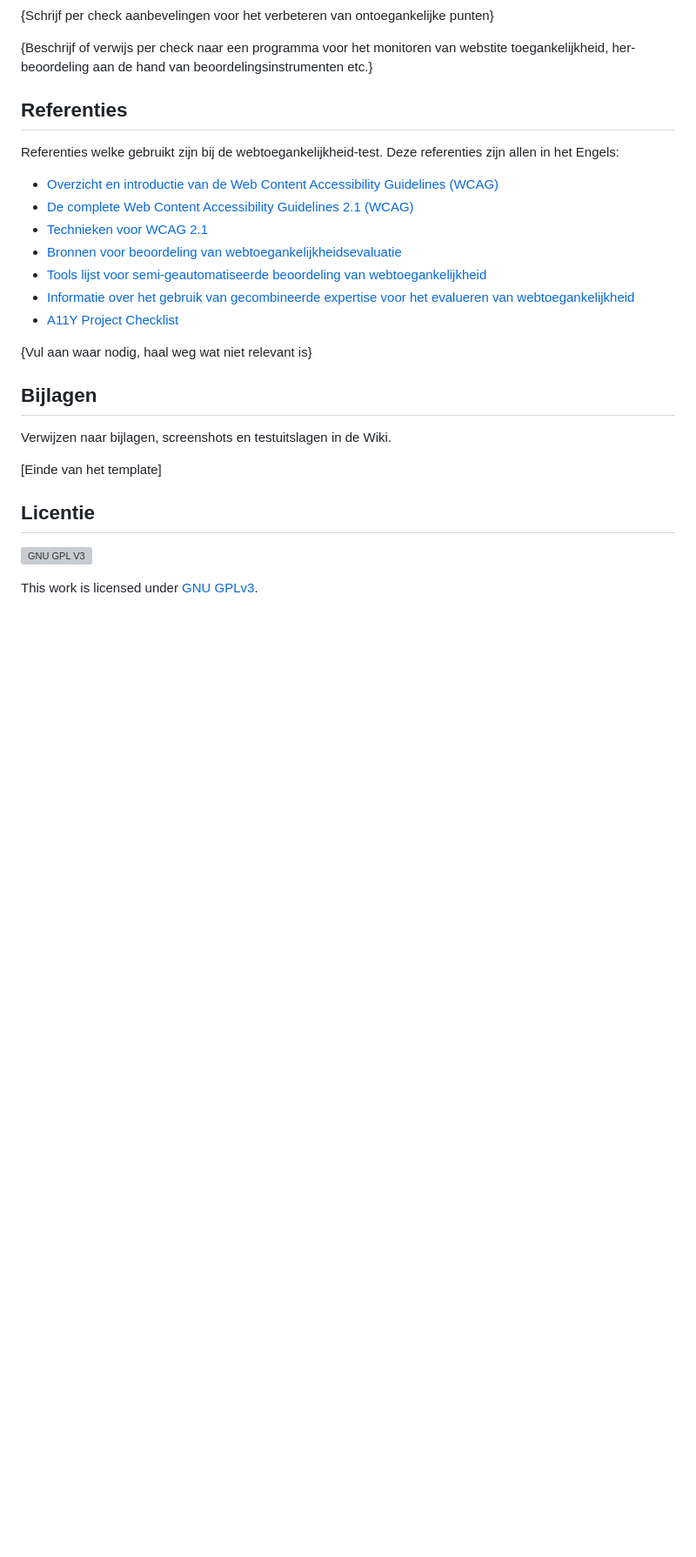
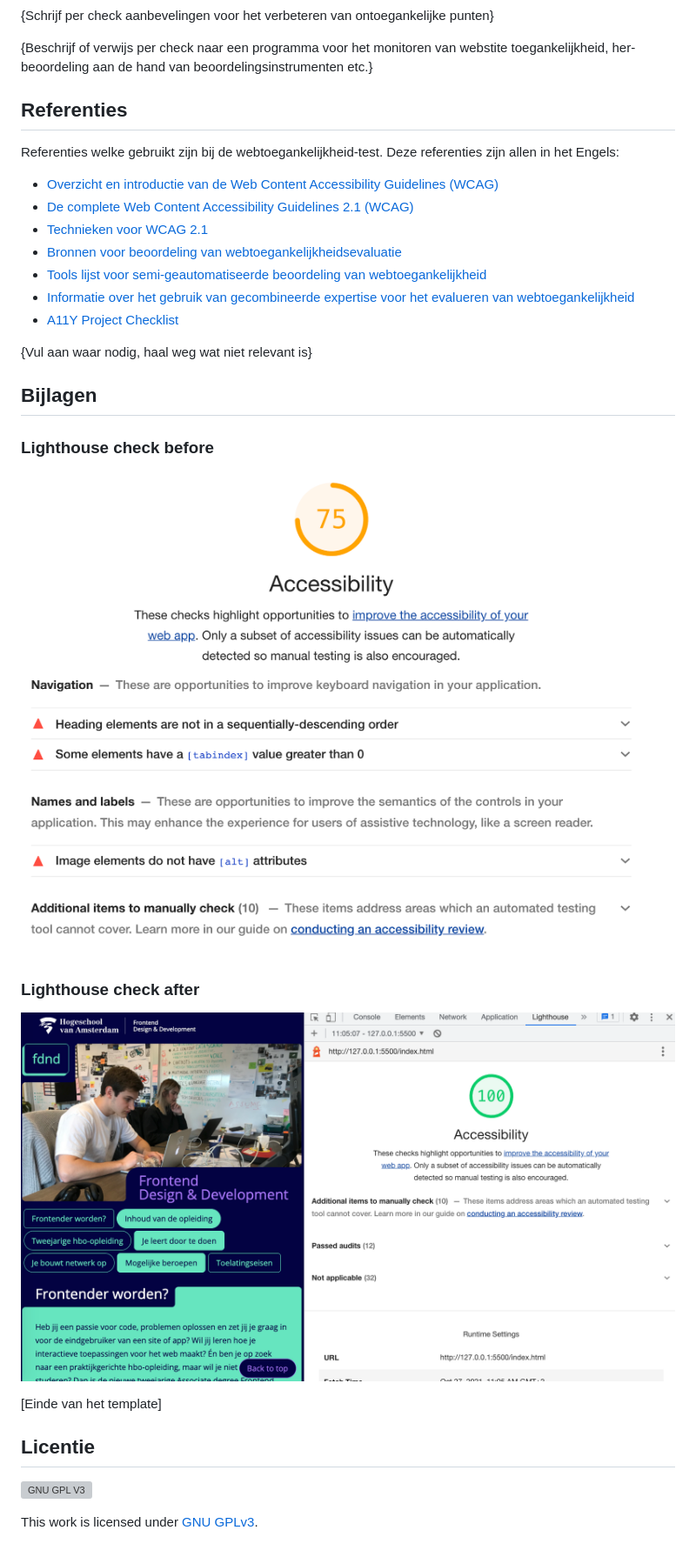
Before and after one commit to zoepje/all-human-wcag-audit, a Markdown page: README.md, the part around the change. Shown: that part at 87% size. Drawn GitHub-style; pictures changed too: assets/a11y-after.png (added); blank space fills up the shorter version; grey boxes are pictures that could not be loaded.

Commit message:
added lighthouse check before && after

```diff
--- a/README.md
+++ b/README.md
@@ -142,7 +142,11 @@ Referenties welke gebruikt zijn bij de webtoegankelijkheid-test. Deze referentie
 
 ## Bijlagen
 
-Verwijzen naar bijlagen, screenshots en testuitslagen in de Wiki.
+### Lighthouse check before
+![Lighthouse check before](/assets/a11y-before.png)
+
+### Lighthouse check after
+![Lighthouse check after](/assets/a11y-after.png)
 
 <!--
 Lighthouse accessibility score voor verbeteringen:
```
